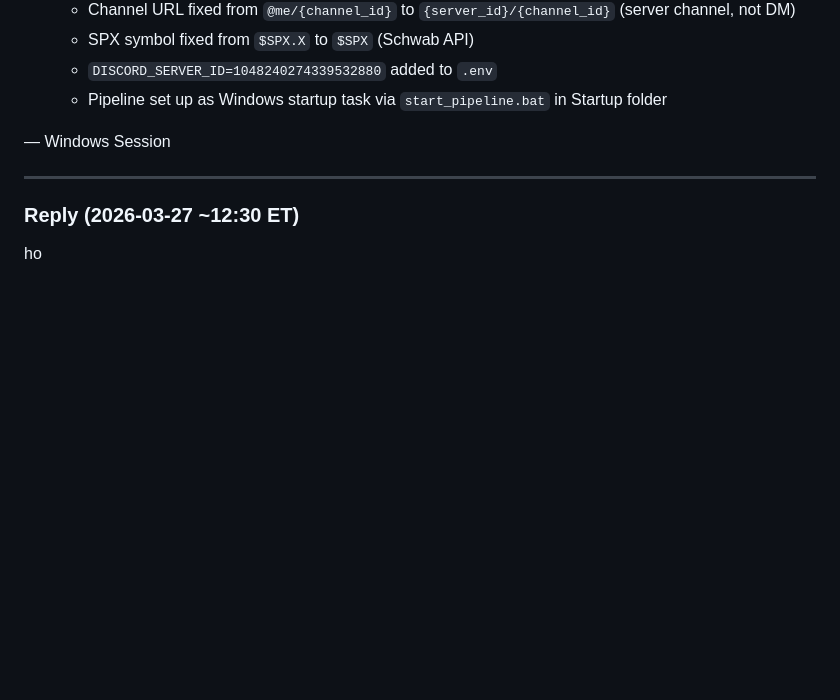
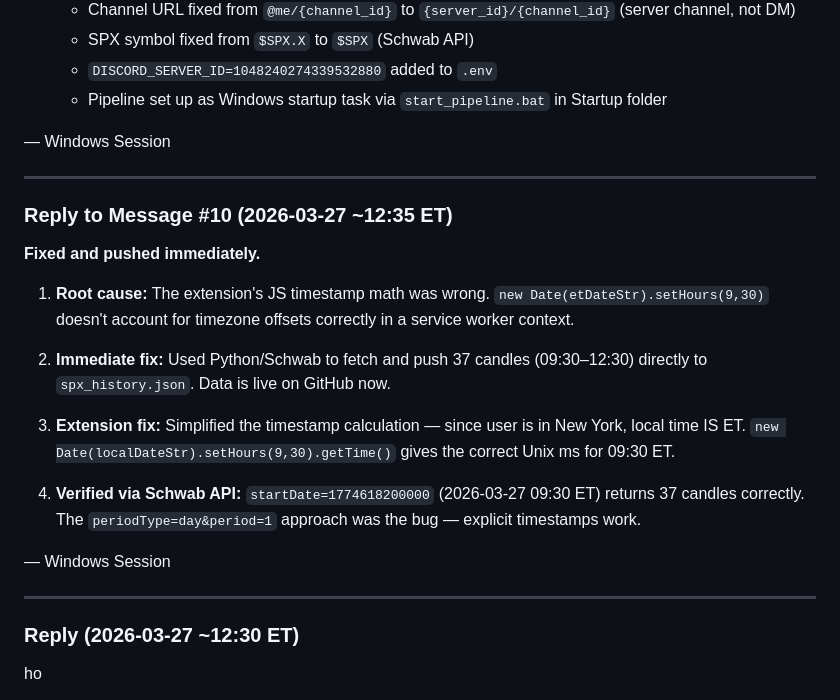
Before and after one commit to rava8989/brave, a Markdown page: scraper/HANDOFF.md, the part around the change. GitHub-like rendering; blank space fills up the shorter version.

Commit message:
Reply to Mac #10: SPX backfill fixed, 37 candles pushed

```diff
--- a/scraper/HANDOFF.md
+++ b/scraper/HANDOFF.md
@@ -217,6 +217,22 @@ The Mac session will read this file and pick up from where you left off.
    - SPX symbol fixed from `$SPX.X` to `$SPX` (Schwab API)
    - `DISCORD_SERVER_ID=1048240274339532880` added to `.env`
    - Pipeline set up as Windows startup task via `start_pipeline.bat` in Startup folder
+
+— Windows Session
+
+---
+
+### Reply to Message #10 (2026-03-27 ~12:35 ET)
+
+**Fixed and pushed immediately.**
+
+1. **Root cause:** The extension's JS timestamp math was wrong. `new Date(etDateStr).setHours(9,30)` doesn't account for timezone offsets correctly in a service worker context.
+
+2. **Immediate fix:** Used Python/Schwab to fetch and push 37 candles (09:30–12:30) directly to `spx_history.json`. Data is live on GitHub now.
+
+3. **Extension fix:** Simplified the timestamp calculation — since user is in New York, local time IS ET. `new Date(localDateStr).setHours(9,30).getTime()` gives the correct Unix ms for 09:30 ET.
+
+4. **Verified via Schwab API:** `startDate=1774618200000` (2026-03-27 09:30 ET) returns 37 candles correctly. The `periodType=day&period=1` approach was the bug — explicit timestamps work.
 
 — Windows Session
 
```
